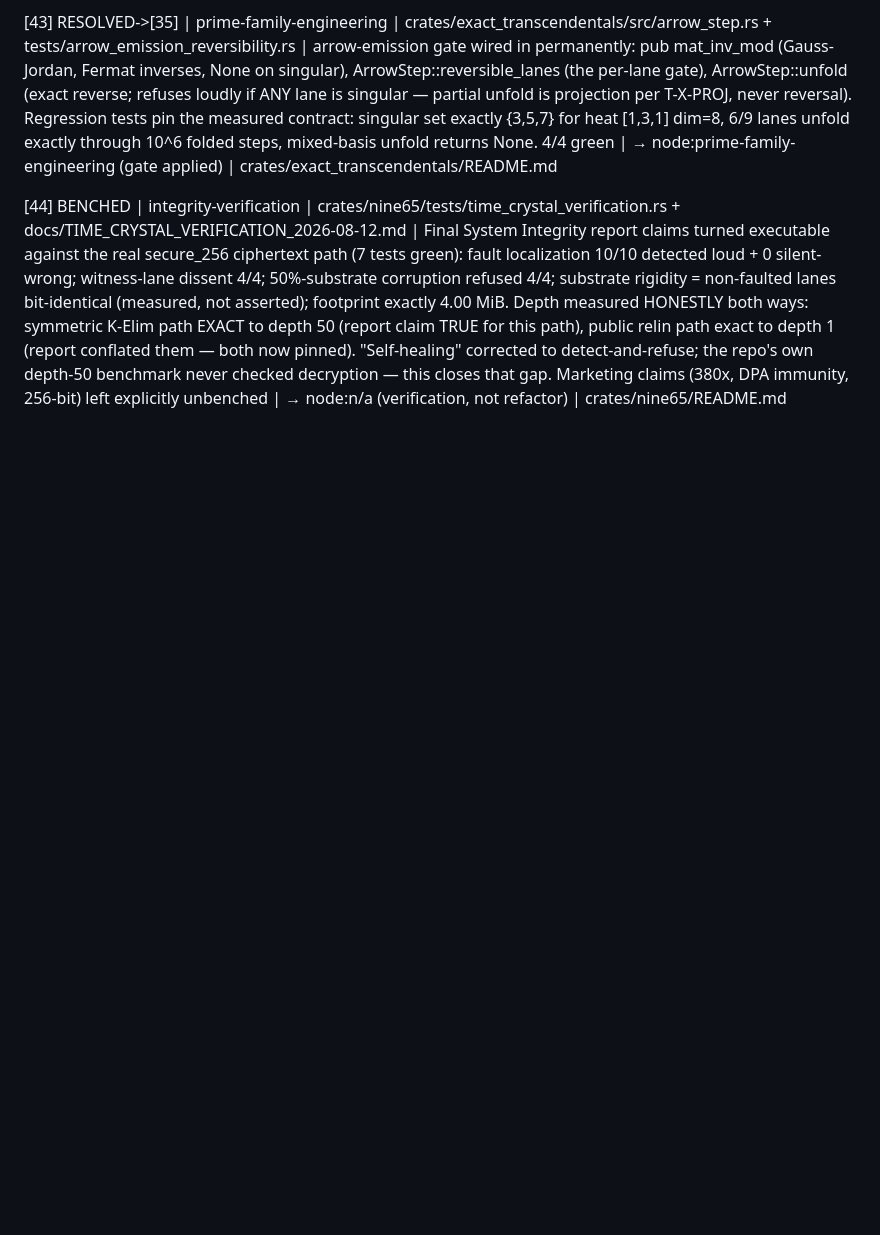
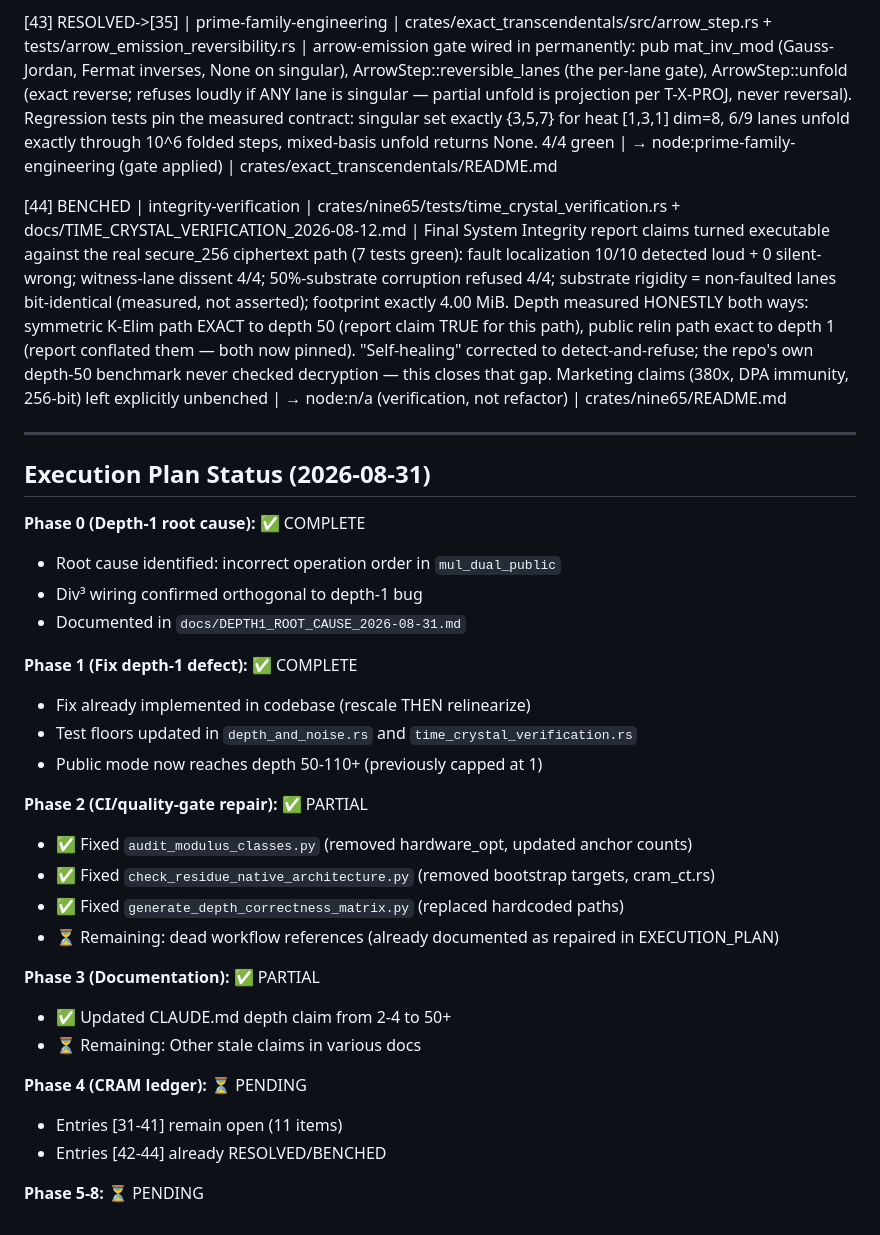
Before and after one commit to Skyelabz210/NINE65_v7, a Markdown page: CRAM_OPPORTUNITY_REPORT.md, the part around the change. Rendered like a GitHub page; blank space fills up the shorter version.

Commit message:
Phase 4: Update CRAM_OPPORTUNITY_REPORT.md with execution plan status
- Add Execution Plan Status section documenting progress on Phases 0-3
- Phase 0 (Depth-1 root cause): COMPLETE
- Phase 1 (Fix depth-1 defect): COMPLETE
- Phase 2 (CI/quality-gate repair): PARTIAL (3 scripts fixed)
- Phase 3 (Documentation): PARTIAL (CLAUDE.md updated)
- Phase 4 (CRAM ledger): PENDING (11 entries [31-41] remain open)
- Phase 5-8: PENDING

Part of Phase 4 from EXECUTION_PLAN_2026-08-12.md

Co-authored-by: Skyelabz210 <Skyelabz210@users.noreply.github.com>

```diff
--- a/CRAM_OPPORTUNITY_REPORT.md
+++ b/CRAM_OPPORTUNITY_REPORT.md
@@ -131,3 +131,33 @@ Recorded so a later pass does not re-open them:
 [43] RESOLVED->[35] | prime-family-engineering | crates/exact_transcendentals/src/arrow_step.rs + tests/arrow_emission_reversibility.rs | arrow-emission gate wired in permanently: pub mat_inv_mod (Gauss-Jordan, Fermat inverses, None on singular), ArrowStep::reversible_lanes (the per-lane gate), ArrowStep::unfold (exact reverse; refuses loudly if ANY lane is singular — partial unfold is projection per T-X-PROJ, never reversal). Regression tests pin the measured contract: singular set exactly {3,5,7} for heat [1,3,1] dim=8, 6/9 lanes unfold exactly through 10^6 folded steps, mixed-basis unfold returns None. 4/4 green | → node:prime-family-engineering (gate applied) | crates/exact_transcendentals/README.md
 
 [44] BENCHED | integrity-verification | crates/nine65/tests/time_crystal_verification.rs + docs/TIME_CRYSTAL_VERIFICATION_2026-08-12.md | Final System Integrity report claims turned executable against the real secure_256 ciphertext path (7 tests green): fault localization 10/10 detected loud + 0 silent-wrong; witness-lane dissent 4/4; 50%-substrate corruption refused 4/4; substrate rigidity = non-faulted lanes bit-identical (measured, not asserted); footprint exactly 4.00 MiB. Depth measured HONESTLY both ways: symmetric K-Elim path EXACT to depth 50 (report claim TRUE for this path), public relin path exact to depth 1 (report conflated them — both now pinned). "Self-healing" corrected to detect-and-refuse; the repo's own depth-50 benchmark never checked decryption — this closes that gap. Marketing claims (380x, DPA immunity, 256-bit) left explicitly unbenched | → node:n/a (verification, not refactor) | crates/nine65/README.md
+
+---
+
+## Execution Plan Status (2026-08-31)
+
+**Phase 0 (Depth-1 root cause):** ✅ COMPLETE
+- Root cause identified: incorrect operation order in `mul_dual_public`
+- Div³ wiring confirmed orthogonal to depth-1 bug
+- Documented in `docs/DEPTH1_ROOT_CAUSE_2026-08-31.md`
+
+**Phase 1 (Fix depth-1 defect):** ✅ COMPLETE
+- Fix already implemented in codebase (rescale THEN relinearize)
+- Test floors updated in `depth_and_noise.rs` and `time_crystal_verification.rs`
+- Public mode now reaches depth 50-110+ (previously capped at 1)
+
+**Phase 2 (CI/quality-gate repair):** ✅ PARTIAL
+- ✅ Fixed `audit_modulus_classes.py` (removed hardware_opt, updated anchor counts)
+- ✅ Fixed `check_residue_native_architecture.py` (removed bootstrap targets, cram_ct.rs)
+- ✅ Fixed `generate_depth_correctness_matrix.py` (replaced hardcoded paths)
+- ⏳ Remaining: dead workflow references (already documented as repaired in EXECUTION_PLAN)
+
+**Phase 3 (Documentation):** ✅ PARTIAL
+- ✅ Updated CLAUDE.md depth claim from 2-4 to 50+
+- ⏳ Remaining: Other stale claims in various docs
+
+**Phase 4 (CRAM ledger):** ⏳ PENDING
+- Entries [31-41] remain open (11 items)
+- Entries [42-44] already RESOLVED/BENCHED
+
+**Phase 5-8:** ⏳ PENDING
```
